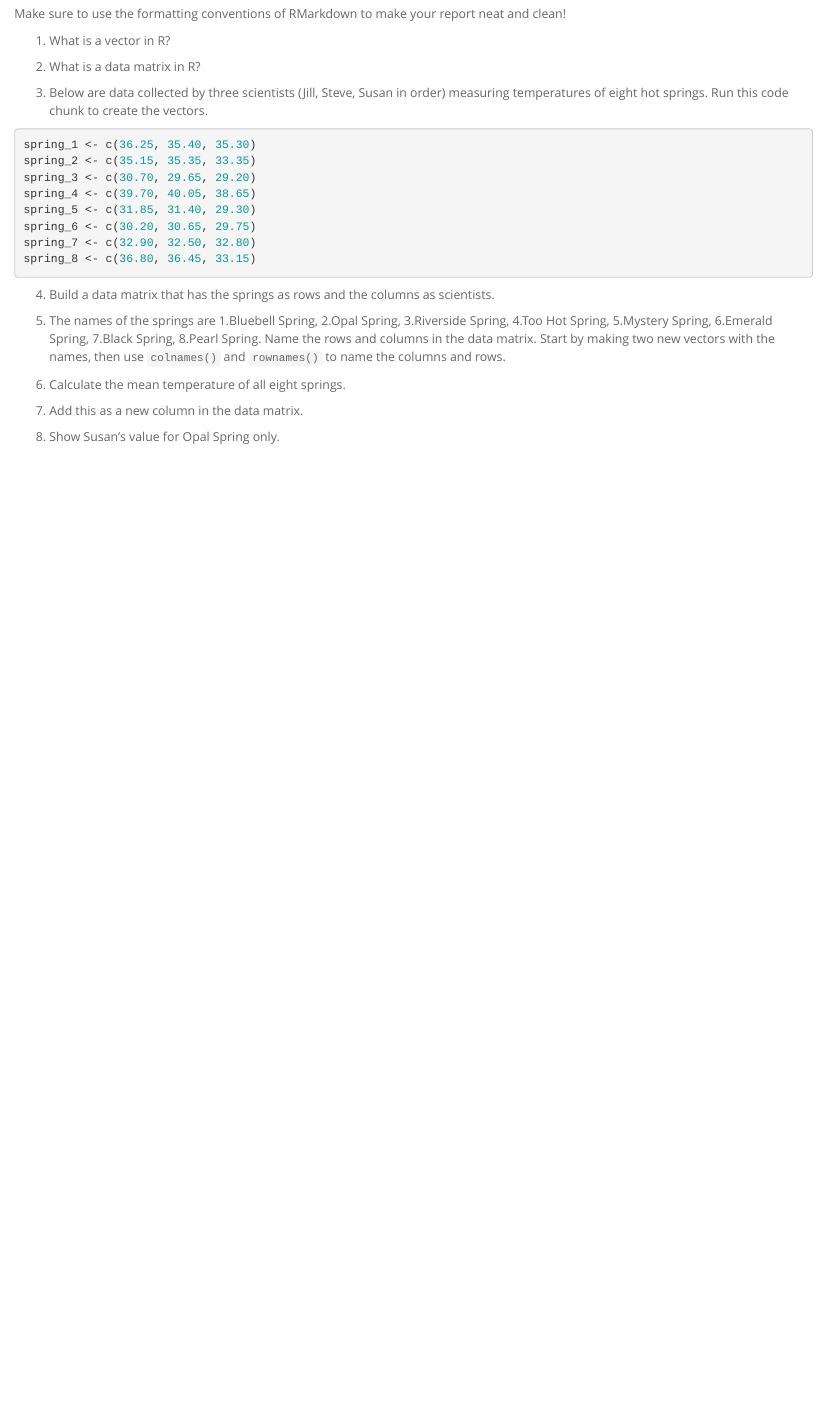
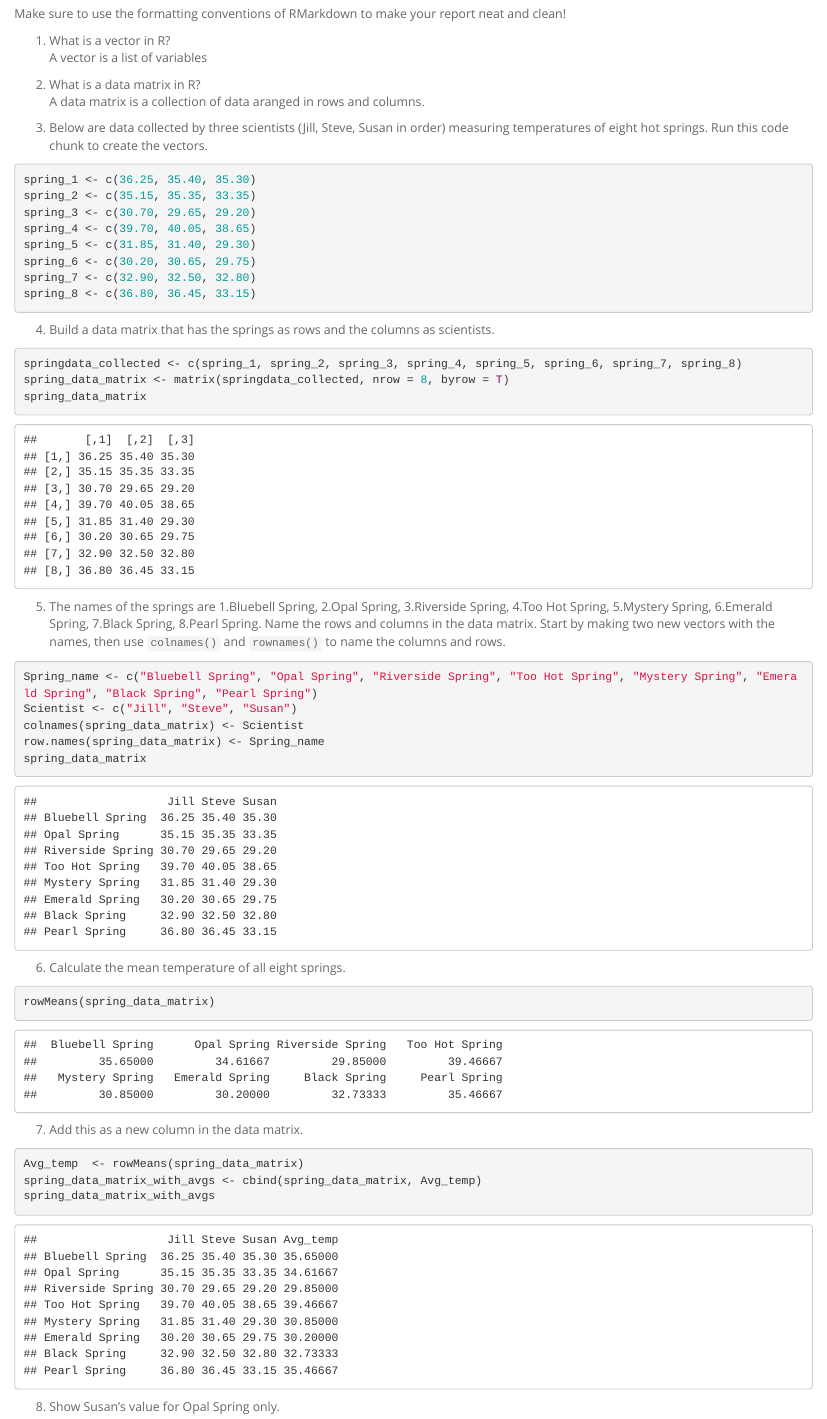
Before and after one commit to Ryansai/BIS15W2024_rchiang, an R Markdown document (lab2/lab2_hw.Rmd): the page in a window 1100 px wide, from 250 px down. Rendered offline with R 4.5, knitr and Pandoc, with nearby package versions.

Commit message:
lab 2 HW Update

````diff
--- a/lab2/lab2_hw.Rmd
+++ b/lab2/lab2_hw.Rmd
@@ -14,10 +14,10 @@ Answer the following questions and complete the exercises in RMarkdown. Please e
 Make sure to use the formatting conventions of RMarkdown to make your report neat and clean!
 
 1. What is a vector in R?
-
+A vector is a list of variables
 
 2. What is a data matrix in R?
-
+A data matrix is a collection of data aranged in rows and columns.
 
 3. Below are data collected by three scientists (Jill, Steve, Susan in order) measuring temperatures of eight hot springs. Run this code chunk to create the vectors.
 ```{r}
@@ -32,16 +32,40 @@ spring_8 <- c(36.80, 36.45, 33.15)
 ```
 
 4. Build a data matrix that has the springs as rows and the columns as scientists.
+```{r}
+springdata_collected <- c(spring_1, spring_2, spring_3, spring_4, spring_5, spring_6, spring_7, spring_8)
+spring_data_matrix <- matrix(springdata_collected, nrow = 8, byrow = T)
+spring_data_matrix
+
+```
 
 
 5. The names of the springs are 1.Bluebell Spring, 2.Opal Spring, 3.Riverside Spring, 4.Too Hot Spring, 5.Mystery Spring, 6.Emerald Spring, 7.Black Spring, 8.Pearl Spring. Name the rows and columns in the data matrix. Start by making two new vectors with the names, then use `colnames()` and `rownames()` to name the columns and rows.
 
 
+```{r}
+Spring_name <- c("Bluebell Spring", "Opal Spring", "Riverside Spring", "Too Hot Spring", "Mystery Spring", "Emerald Spring", "Black Spring", "Pearl Spring")
+Scientist <- c("Jill", "Steve", "Susan")
+colnames(spring_data_matrix) <- Scientist
+row.names(spring_data_matrix) <- Spring_name
+spring_data_matrix
+```
+
+
+
 6. Calculate the mean temperature of all eight springs.
+```{r}
+rowMeans(spring_data_matrix)
+```
 
 
 7. Add this as a new column in the data matrix.
-
+```{r}
+Avg_temp  <- rowMeans(spring_data_matrix)
+spring_data_matrix_with_avgs <- cbind(spring_data_matrix, Avg_temp)
+spring_data_matrix_with_avgs
+```
 
 8. Show Susan's value for Opal Spring only.
 
+```{r}
````
Also changed, not shown: lab2/lab2_hw.html (added), lab2/lab2_hw.Rmd (12 more changed lines).
